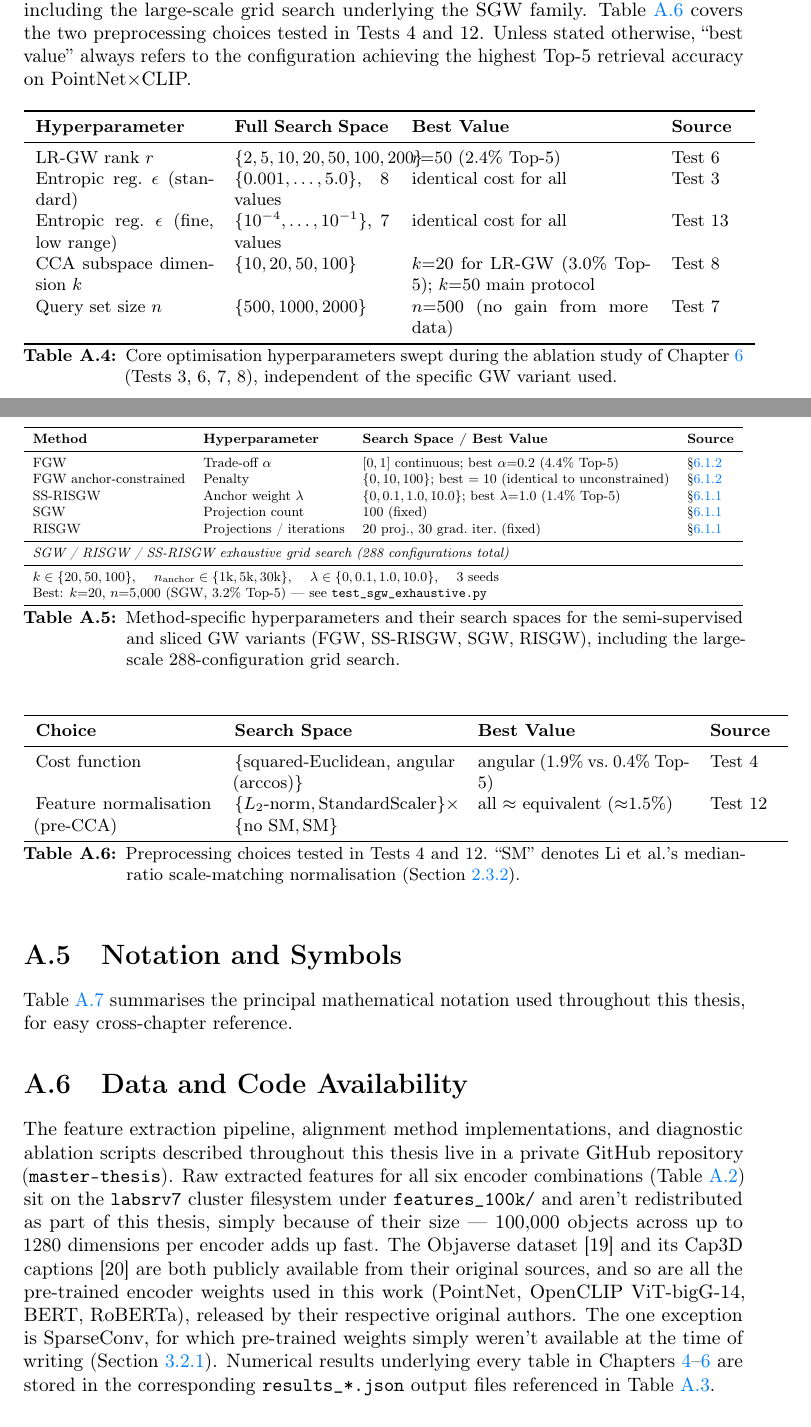
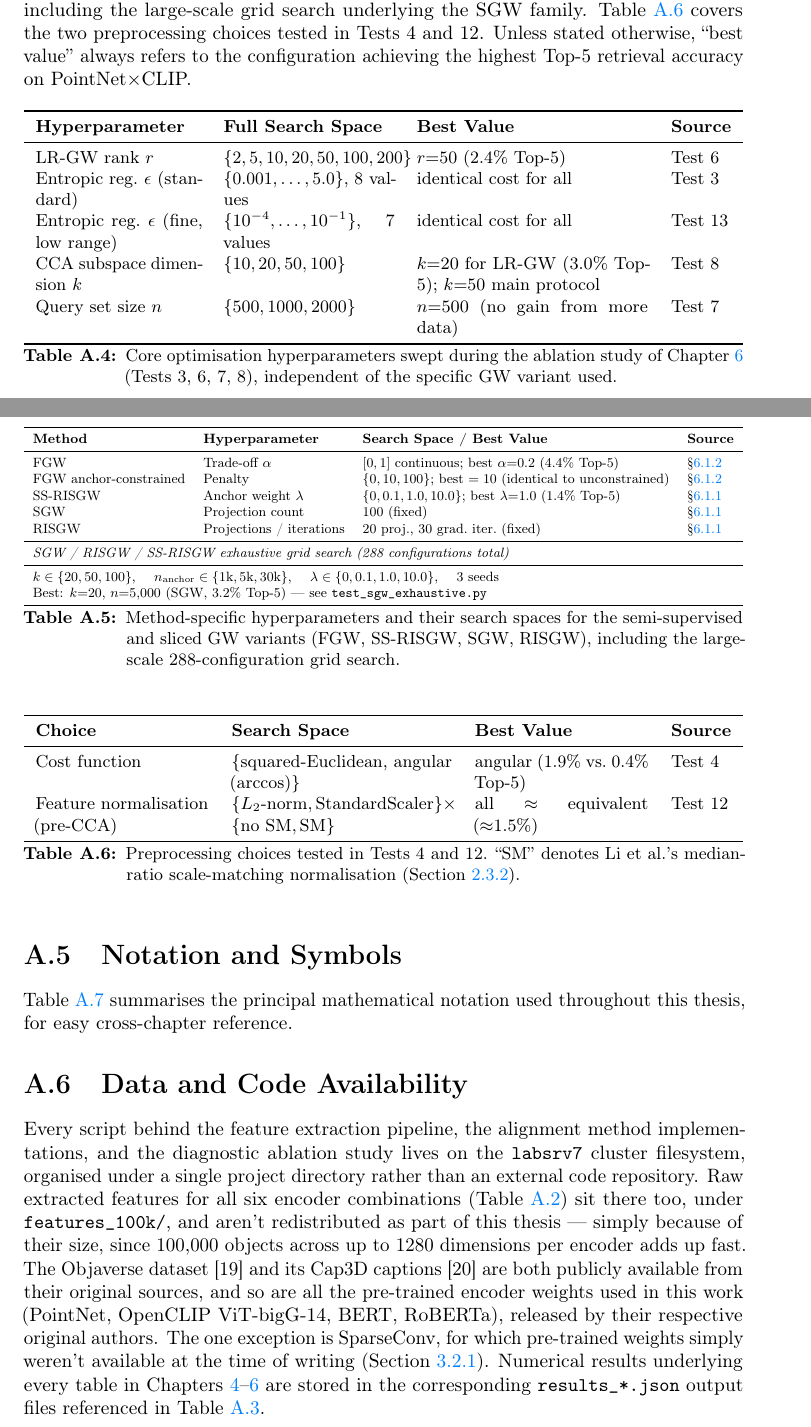
Before and after one commit to EndyXVIII/Master-s-thesis, a LaTeX thesis (thesis.tex, which reads appendix/appendix-a.tex): two parts of pages 67 and 68 of 73, joined at a grey line, cut so that both start at the same text. Compiled offline with pdfLaTeX.

Commit message:
fix: tesi mandata per revisione

```diff
--- a/appendix/appendix-a.tex
+++ b/appendix/appendix-a.tex
@@ -156,7 +156,7 @@ Chapter~\ref{ch:gw_alignment} reports the best-performing configuration for each
 \begin{table}[htpb]
 \centering
 \small
-\begin{tabular}{p{3.2cm}p{2.8cm}p{4.3cm}p{1.3cm}}
+\begin{tabularx}{\textwidth}{p{3.0cm}Xp{4.2cm}l}
 \toprule
 \textbf{Hyperparameter} & \textbf{Full Search Space} & \textbf{Best Value} & \textbf{Source} \\
 \midrule
@@ -203,14 +203,14 @@ including the large-scale 288-configuration grid search.}
 \begin{table}[htpb]
 \centering
 \small
-\begin{tabular}{p{3.2cm}p{4.0cm}p{3.8cm}p{1.2cm}}
+\begin{tabularx}{\textwidth}{Xp{4.0cm}Xl}
 \toprule
 \textbf{Choice} & \textbf{Search Space} & \textbf{Best Value} & \textbf{Source} \\
 \midrule
 Cost function & $\{$squared-Euclidean, angular (arccos)$\}$ & angular (1.9\% vs.\ 0.4\% Top-5) & Test 4 \\
 Feature normalisation (pre-CCA) & $\{L_2\text{-norm}, \text{StandardScaler}\} \times \{\text{no SM}, \text{SM}\}$ & all $\approx$ equivalent ($\approx$1.5\%) & Test 12 \\
 \bottomrule
-\end{tabular}
+\end{tabularx}
 \caption{Preprocessing choices tested in Tests 4 and 12. ``SM'' denotes Li
 et al.'s median-ratio scale-matching normalisation
 (Section~\ref{subsec:unsupervised_alignment}).}
@@ -268,4 +268,4 @@ order of first appearance.}
 \section{Data and Code Availability}
 \label{sec:app_data_availability}
 
-The feature extraction pipeline, alignment method implementations, and diagnostic ablation scripts described throughout this thesis live in a private GitHub repository (\texttt{master-thesis}). Raw extracted features for all six encoder combinations (Table~\ref{tab:app_sw}) sit on the \texttt{labsrv7} cluster filesystem under \texttt{features\_100k/} and aren't redistributed as part of this thesis, simply because of their size --- $100{,}000$ objects across up to $1280$ dimensions per encoder adds up fast. The Objaverse dataset \cite{deitke2023objaverse} and its Cap3D captions \cite{luo2023scalable} are both publicly available from their original sources, and so are all the pre-trained encoder weights used in this work (PointNet, OpenCLIP ViT-bigG-14, BERT, RoBERTa), released by their respective original authors. The one exception is SparseConv, for which pre-trained weights simply weren't available at the time of writing (Section~\ref{subsec:3d_encoders}). Numerical results underlying every table in Chapters~\ref{ch:baseline}--\ref{ch:gw_alignment} are stored in the corresponding \texttt{results\_*.json} output files referenced in Table~\ref{tab:app_script_mapping}.
+Every script behind the feature extraction pipeline, the alignment method implementations, and the diagnostic ablation study lives on the \texttt{labsrv7} cluster filesystem, organised under a single project directory rather than an external code repository. Raw extracted features for all six encoder combinations (Table~\ref{tab:app_sw}) sit there too, under \texttt{features\_100k/}, and aren't redistributed as part of this thesis --- simply because of their size, since $100{,}000$ objects across up to $1280$ dimensions per encoder adds up fast. The Objaverse dataset \cite{deitke2023objaverse} and its Cap3D captions \cite{luo2023scalable} are both publicly available from their original sources, and so are all the pre-trained encoder weights used in this work (PointNet, OpenCLIP ViT-bigG-14, BERT, RoBERTa), released by their respective original authors. The one exception is SparseConv, for which pre-trained weights simply weren't available at the time of writing (Section~\ref{subsec:3d_encoders}). Numerical results underlying every table in Chapters~\ref{ch:baseline}--\ref{ch:gw_alignment} are stored in the corresponding \texttt{results\_*.json} output files referenced in Table~\ref{tab:app_script_mapping}.
```
Also changed, not shown: chapters/gromov_wassertein.tex (+2 -2 lines), appendix/appendix-a.tex (2 more changed lines).
